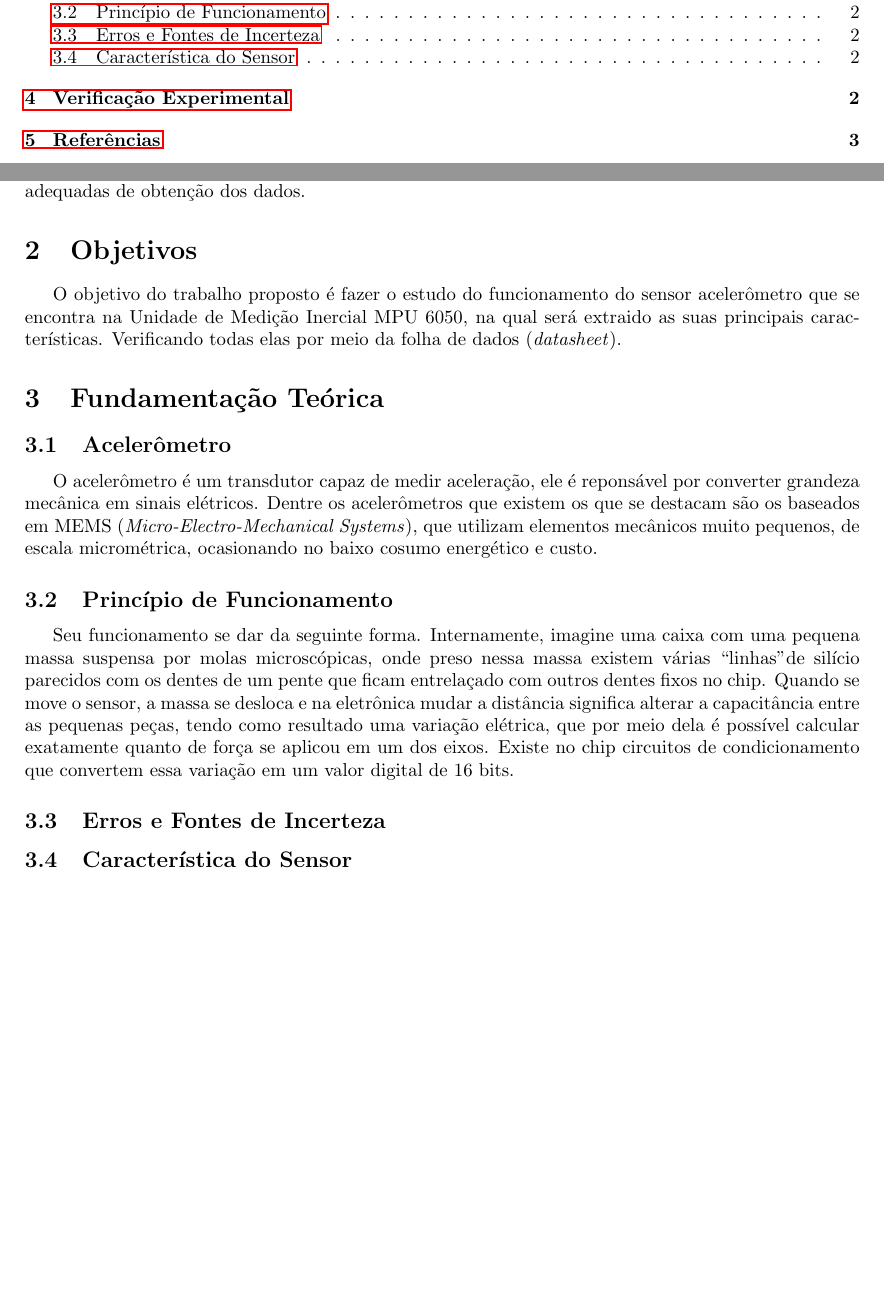
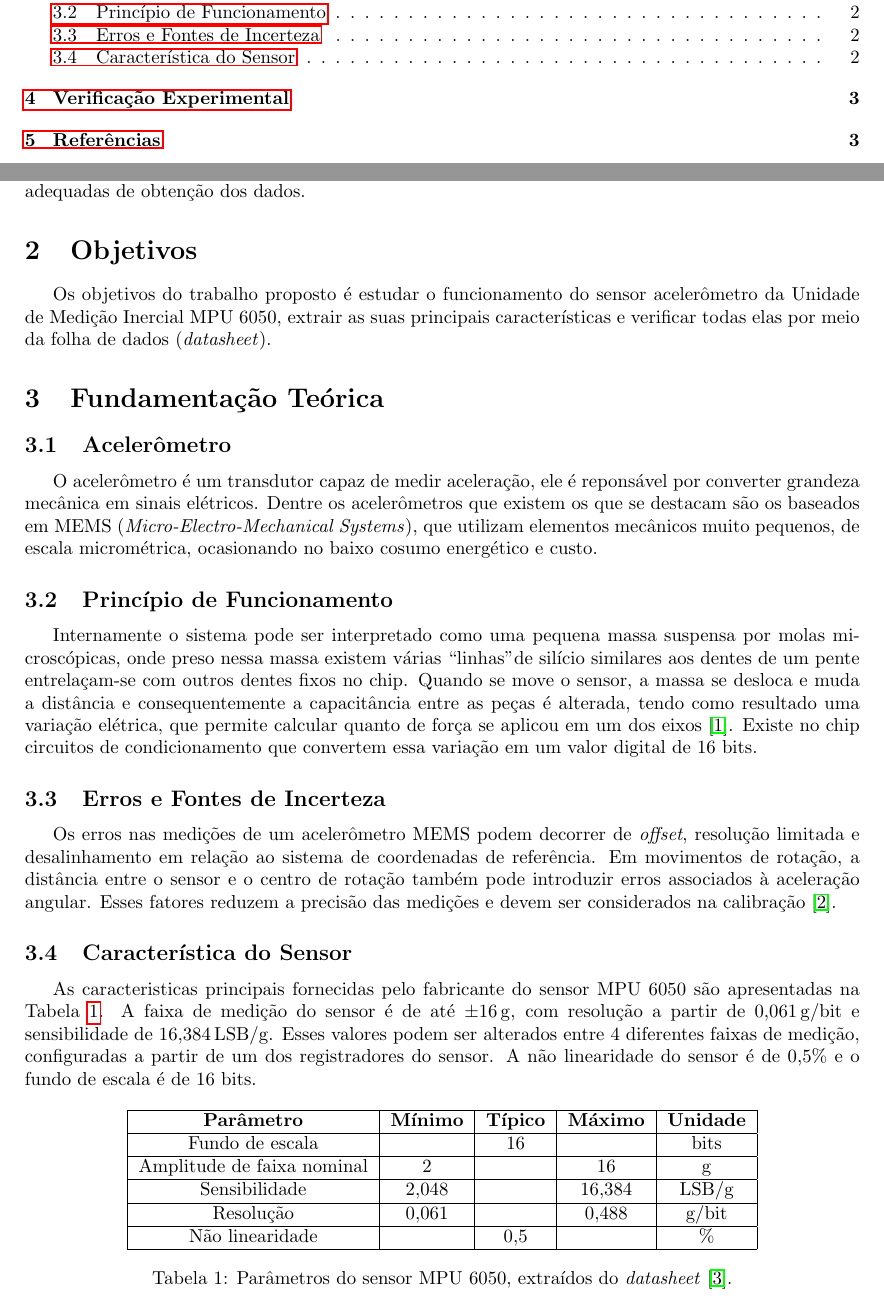
Before and after one commit to Gabreeles/instrumentacao_eletronica_2026_2, a LaTeX document (Entrega_1/Relatorio_Trabalho_Final/main.tex): two parts of pages 2 and 3 of 4 before the commit and two parts of pages 2 and 3 of 5 after it, joined at a grey line, cut so that both start at the same text, the shorter picture padded with empty space. The pictures show the PDF file Entrega_1/Relatorio_Trabalho_Final/main.pdf that the author committed with the source.

Commit message:
Tabela de dados, erros e revisão geral

```diff
--- a/Entrega_1/Relatorio_Trabalho_Final/main.tex
+++ b/Entrega_1/Relatorio_Trabalho_Final/main.tex
@@ -87,8 +87,7 @@ Sensores acelerômetros são utilizados em múltiplas aplicações, atualmente e
 Para utilizarmos de forma apropriada os sensores desse tipo é necessário compreender os princípios físicos por trás do funcionamento de diferentes tipos de acelerômetros, como se originam suas principais fontes de erro, as principais características das leituras realizadas e as formas adequadas de obtenção dos dados.
 
 \section{Objetivos}
-O objetivo do trabalho proposto é fazer o estudo do funcionamento do sensor acelerômetro que se
-encontra na Unidade de Medição Inercial MPU 6050, na qual será extraido as suas principais características. Verificando todas elas por meio da folha de dados (\textit{datasheet}).
+Os objetivos do trabalho proposto é estudar o funcionamento do sensor acelerômetro da Unidade de Medição Inercial MPU 6050, extrair as suas principais características e verificar todas elas por meio da folha de dados (\textit{datasheet}).
 
 \section{Fundamentação Teórica}
 
@@ -96,13 +95,30 @@ encontra na Unidade de Medição Inercial MPU 6050, na qual será extraido as su
 O acelerômetro é um transdutor capaz de medir aceleração, ele é reponsável por converter grandeza mecânica em sinais elétricos. Dentre os acelerômetros que existem os que se destacam são os baseados em MEMS (\textit{Micro-Electro-Mechanical Systems}), que utilizam elementos mecânicos muito pequenos, de escala micrométrica, ocasionando no baixo cosumo energético e custo.
 
 \subsection{Princípio de Funcionamento}
-Seu funcionamento se dar da seguinte forma. Internamente, imagine uma caixa com uma pequena massa suspensa por molas microscópicas, onde preso nessa massa existem várias ``linhas" de silício parecidos com os dentes de um pente que ficam entrelaçado com outros dentes fixos no chip. Quando se move o sensor, a massa se desloca e na eletrônica mudar a distância significa alterar a capacitância entre as pequenas peças, tendo como resultado uma variação elétrica, que por meio dela é possível calcular exatamente quanto de força se aplicou em um dos eixos. Existe no chip circuitos de condicionamento que convertem essa variação em um valor digital de 16 bits.
+Internamente o sistema pode ser interpretado como uma pequena massa suspensa por molas microscópicas, onde preso nessa massa existem várias ``linhas" de silício similares aos dentes de um pente entrelaçam-se com outros dentes fixos no chip. Quando se move o sensor, a massa se desloca e muda a distância e consequentemente a capacitância entre as peças é alterada, tendo como resultado uma variação elétrica, que permite calcular quanto de força se aplicou em um dos eixos \cite{aguirre2013fundamentos}. Existe no chip circuitos de condicionamento que convertem essa variação em um valor digital de 16 bits.
 
 \subsection{Erros e Fontes de Incerteza}
 
+Os erros nas medições de um acelerômetro MEMS podem decorrer de \textit{offset}, resolução limitada e desalinhamento em relação ao sistema de coordenadas de referência. Em movimentos de rotação, a distância entre o sensor e o centro de rotação também pode introduzir erros associados à aceleração angular. Esses fatores reduzem a precisão das medições e devem ser considerados na calibração \cite{ghanipoor2020}.
 
 \subsection{Característica do Sensor}
 
+As caracteristicas principais fornecidas pelo fabricante do sensor MPU 6050 são apresentadas na Tabela~\ref{tab:parâmetros}. A faixa de medição do sensor é de até $\pm 16\,\mathrm{g}$, com resolução a partir de $0{,}061\,\mathrm{g/bit}$ e sensibilidade de $16{,}384\,\mathrm{LSB/g}$. Esses valores podem ser alterados entre 4 diferentes faixas de medição, configuradas a partir de um dos registradores do sensor. A não linearidade do sensor é de $0{,}5\%$ e o fundo de escala é de 16 bits.
+
+\begin{table}[H]
+	\begin{center}
+	\begin{tabular}{|c|c|c|c|c|} \hline
+		\textbf{Parâmetro} & \textbf{Mínimo} & \textbf{Típico} & \textbf{Máximo} & \textbf{Unidade} \\ \hline
+		Fundo de escala & & 16 & & bits \\ \hline
+		Amplitude de faixa nominal & 2 & & 16 & g \\ \hline
+		Sensibilidade & 2,048 & & 16,384 & LSB/g \\ \hline
+		Resolução & 0,061 & & 0,488 & g/bit \\ \hline
+		Não linearidade & & 0,5 & & \% \\ \hline
+	\end{tabular}
+	\caption{Parâmetros do sensor MPU 6050, extraídos do \textit{datasheet} \cite{ltc3600}.}
+	\label{tab:parâmetros}
+	\end{center}
+\end{table}
 
 \section{Verificação Experimental}
 O sensor foi mantido em repouso sobre a bancada em seis posições, duas para cada eixo, girando a placa para que a gravidade apontasse primeiro no sentido positivo e depois no sentido negativo do eixo em teste. Em cada posição foram registrados cerca de 10 segundos de leitura simultânea dos três eixos. A Figura~\ref{fig:verificacao_experimental} reúne os seis ensaios.
```
Also changed, not shown: Entrega_1/Relatorio_Trabalho_Final/referencias.bib (added, +28 -0 lines), Entrega_1/Relatorio_Trabalho_Final/main.bbl (added), Entrega_1/Relatorio_Trabalho_Final/main.pdf, Entrega_1/Relatorio_Trabalho_Final/main.tex (2 more changed lines), 7 other files.
